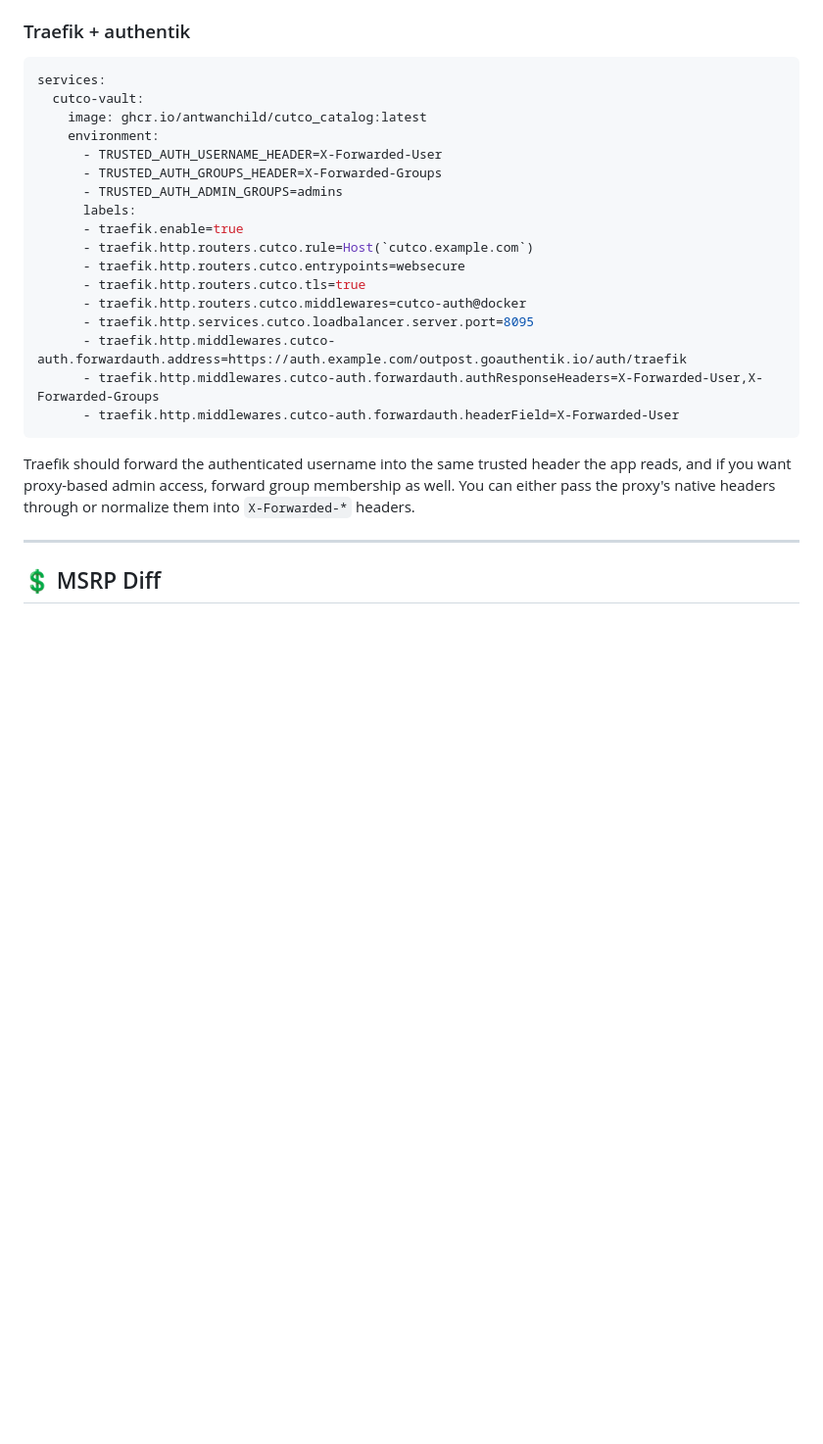
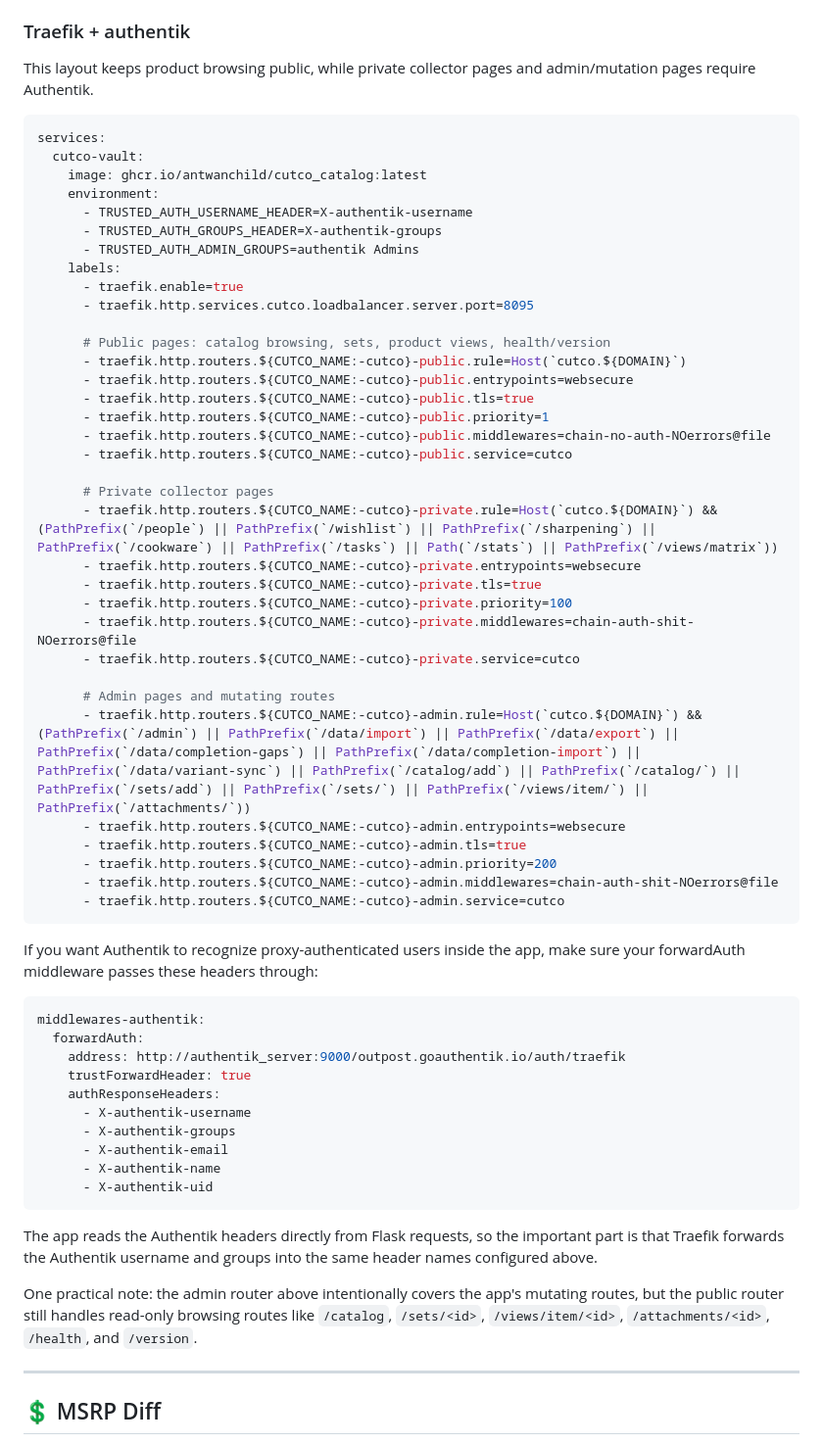
Before and after one commit to antwanchild/cutco_catalog, a Markdown page: README.md, the part around the change. Shown at 98% size. Rendered like a GitHub page; blank space fills up the shorter version.

Commit message:
docs: add traefik auth split example

````diff
--- a/README.md
+++ b/README.md
@@ -173,27 +173,63 @@ For example, you might set:
 
 ### Traefik + authentik
 
+This layout keeps product browsing public, while private collector pages and admin/mutation pages require Authentik.
+
 ```yaml
 services:
   cutco-vault:
     image: ghcr.io/antwanchild/cutco_catalog:latest
     environment:
-      - TRUSTED_AUTH_USERNAME_HEADER=X-Forwarded-User
-      - TRUSTED_AUTH_GROUPS_HEADER=X-Forwarded-Groups
-      - TRUSTED_AUTH_ADMIN_GROUPS=admins
-      labels:
+      - TRUSTED_AUTH_USERNAME_HEADER=X-authentik-username
+      - TRUSTED_AUTH_GROUPS_HEADER=X-authentik-groups
+      - TRUSTED_AUTH_ADMIN_GROUPS=authentik Admins
+    labels:
       - traefik.enable=true
-      - traefik.http.routers.cutco.rule=Host(`cutco.example.com`)
-      - traefik.http.routers.cutco.entrypoints=websecure
-      - traefik.http.routers.cutco.tls=true
-      - traefik.http.routers.cutco.middlewares=cutco-auth@docker
       - traefik.http.services.cutco.loadbalancer.server.port=8095
-      - traefik.http.middlewares.cutco-auth.forwardauth.address=https://auth.example.com/outpost.goauthentik.io/auth/traefik
-      - traefik.http.middlewares.cutco-auth.forwardauth.authResponseHeaders=X-Forwarded-User,X-Forwarded-Groups
-      - traefik.http.middlewares.cutco-auth.forwardauth.headerField=X-Forwarded-User
+
+      # Public pages: catalog browsing, sets, product views, health/version
+      - traefik.http.routers.${CUTCO_NAME:-cutco}-public.rule=Host(`cutco.${DOMAIN}`)
+      - traefik.http.routers.${CUTCO_NAME:-cutco}-public.entrypoints=websecure
+      - traefik.http.routers.${CUTCO_NAME:-cutco}-public.tls=true
+      - traefik.http.routers.${CUTCO_NAME:-cutco}-public.priority=1
+      - traefik.http.routers.${CUTCO_NAME:-cutco}-public.middlewares=chain-no-auth-NOerrors@file
+      - traefik.http.routers.${CUTCO_NAME:-cutco}-public.service=cutco
+
+      # Private collector pages
+      - traefik.http.routers.${CUTCO_NAME:-cutco}-private.rule=Host(`cutco.${DOMAIN}`) && (PathPrefix(`/people`) || PathPrefix(`/wishlist`) || PathPrefix(`/sharpening`) || PathPrefix(`/cookware`) || PathPrefix(`/tasks`) || Path(`/stats`) || PathPrefix(`/views/matrix`))
+      - traefik.http.routers.${CUTCO_NAME:-cutco}-private.entrypoints=websecure
+      - traefik.http.routers.${CUTCO_NAME:-cutco}-private.tls=true
+      - traefik.http.routers.${CUTCO_NAME:-cutco}-private.priority=100
+      - traefik.http.routers.${CUTCO_NAME:-cutco}-private.middlewares=chain-auth-shit-NOerrors@file
+      - traefik.http.routers.${CUTCO_NAME:-cutco}-private.service=cutco
+
+      # Admin pages and mutating routes
+      - traefik.http.routers.${CUTCO_NAME:-cutco}-admin.rule=Host(`cutco.${DOMAIN}`) && (PathPrefix(`/admin`) || PathPrefix(`/data/import`) || PathPrefix(`/data/export`) || PathPrefix(`/data/completion-gaps`) || PathPrefix(`/data/completion-import`) || PathPrefix(`/data/variant-sync`) || PathPrefix(`/catalog/add`) || PathPrefix(`/catalog/`) || PathPrefix(`/sets/add`) || PathPrefix(`/sets/`) || PathPrefix(`/views/item/`) || PathPrefix(`/attachments/`))
+      - traefik.http.routers.${CUTCO_NAME:-cutco}-admin.entrypoints=websecure
+      - traefik.http.routers.${CUTCO_NAME:-cutco}-admin.tls=true
+      - traefik.http.routers.${CUTCO_NAME:-cutco}-admin.priority=200
+      - traefik.http.routers.${CUTCO_NAME:-cutco}-admin.middlewares=chain-auth-shit-NOerrors@file
+      - traefik.http.routers.${CUTCO_NAME:-cutco}-admin.service=cutco
 ```
 
-Traefik should forward the authenticated username into the same trusted header the app reads, and if you want proxy-based admin access, forward group membership as well. You can either pass the proxy's native headers through or normalize them into `X-Forwarded-*` headers.
+If you want Authentik to recognize proxy-authenticated users inside the app, make sure your forwardAuth middleware passes these headers through:
+
+```yaml
+middlewares-authentik:
+  forwardAuth:
+    address: http://authentik_server:9000/outpost.goauthentik.io/auth/traefik
+    trustForwardHeader: true
+    authResponseHeaders:
+      - X-authentik-username
+      - X-authentik-groups
+      - X-authentik-email
+      - X-authentik-name
+      - X-authentik-uid
+```
+
+The app reads the Authentik headers directly from Flask requests, so the important part is that Traefik forwards the Authentik username and groups into the same header names configured above.
+
+One practical note: the admin router above intentionally covers the app's mutating routes, but the public router still handles read-only browsing routes like `/catalog`, `/sets/<id>`, `/views/item/<id>`, `/attachments/<id>`, `/health`, and `/version`.
 
 ---
 
````
